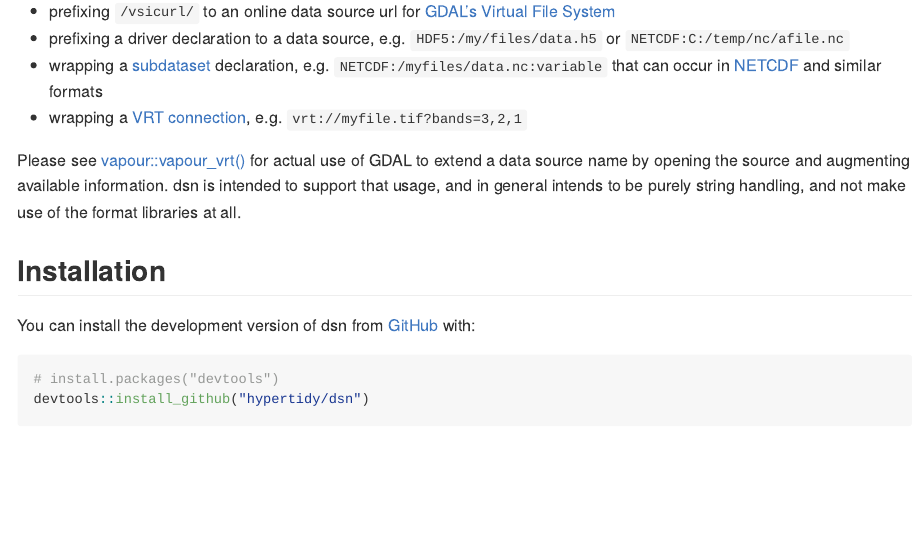
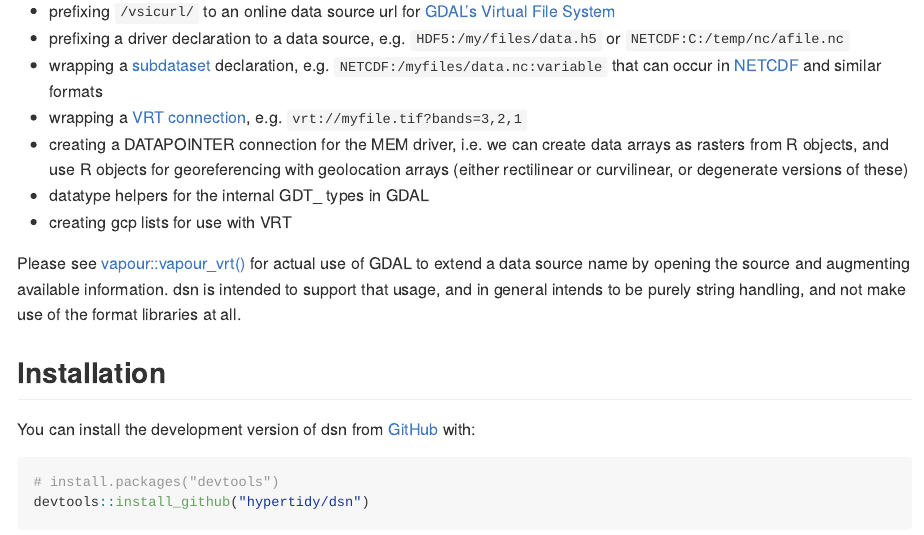
Before and after one commit to hypertidy/dsn, an R Markdown document (README.Rmd): the page in a window 1100 px wide, from 190 px down. The pictures show the output file README.md that the author committed with the source, drawn offline in the style of GitHub; long lines of code are wrapped; badge pictures from the web are left out.

Commit message:
additions to readme

```diff
--- a/README.Rmd
+++ b/README.Rmd
@@ -27,6 +27,10 @@ Please note that dsn is not doing anything *with GDAL*, this is pure string hand
 - prefixing a driver declaration to a data source, e.g. `HDF5:/my/files/data.h5` or `NETCDF:C:/temp/nc/afile.nc`
 - wrapping a [subdataset](https://gdal.org/user/raster_data_model.html#subdatasets-domain)  declaration, e.g. `NETCDF:/myfiles/data.nc:variable` that can occur in [NETCDF](https://gdal.org/drivers/raster/netcdf.html#multiple-image-handling-subdatasets) and similar formats
 - wrapping a [VRT connection](https://gdal.org/drivers/raster/vrt.html#vrt-connection-string), e.g. `vrt://myfile.tif?bands=3,2,1`
+- creating a DATAPOINTER connection for the MEM driver, i.e. we can create data arrays as rasters from R
+objects, and use R objects for georeferencing with geolocation arrays (either rectilinear or curvilinear, or degenerate versions of these)
+- datatype helpers for the internal GDT_ types in GDAL
+- creating gcp lists for use with VRT
 
 Please see [vapour::vapour_vrt()](https://hypertidy.github.io/vapour/reference/vapour_vrt.html) for actual use of GDAL to extend a data source name by opening the source and augmenting available information. dsn is intended to support that usage, and in general intends to be purely string handling, and not make use of the format libraries at all.
 
```
Also changed, not shown: README.md.
